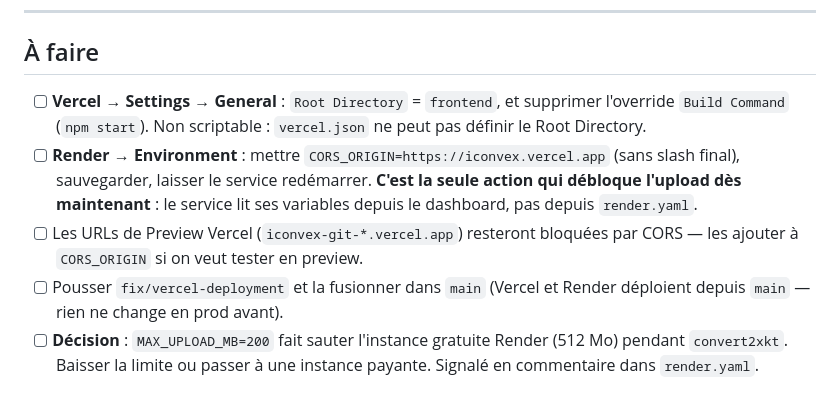
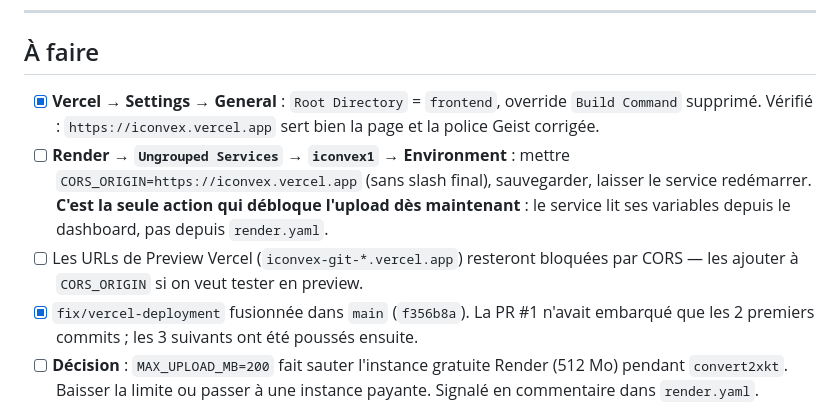
Before and after one commit to david15tonon/IConveX, a Markdown page: tasks/todo.md, the part around the change. Rendered like a GitHub page.

```diff
--- a/tasks/todo.md
+++ b/tasks/todo.md
@@ -39,17 +39,18 @@ tourner en serverless (voir `tasks/lessons.md`, leçon 4).
 
 ## À faire
 
-- [ ] **Vercel → Settings → General** : `Root Directory` = `frontend`, et
-      supprimer l'override `Build Command` (`npm start`).
-      Non scriptable : `vercel.json` ne peut pas définir le Root Directory.
-- [ ] **Render → Environment** : mettre `CORS_ORIGIN=https://iconvex.vercel.app`
+- [x] **Vercel → Settings → General** : `Root Directory` = `frontend`, override
+      `Build Command` supprimé. Vérifié : `https://iconvex.vercel.app` sert bien
+      la page et la police Geist corrigée.
+- [ ] **Render → `Ungrouped Services` → `iconvex1` → Environment** : mettre
+      `CORS_ORIGIN=https://iconvex.vercel.app`
       (sans slash final), sauvegarder, laisser le service redémarrer.
       **C'est la seule action qui débloque l'upload dès maintenant** : le service
       lit ses variables depuis le dashboard, pas depuis `render.yaml`.
 - [ ] Les URLs de Preview Vercel (`iconvex-git-*.vercel.app`) resteront bloquées
       par CORS — les ajouter à `CORS_ORIGIN` si on veut tester en preview.
-- [ ] Pousser `fix/vercel-deployment` et la fusionner dans `main`
-      (Vercel et Render déploient depuis `main` — rien ne change en prod avant).
+- [x] `fix/vercel-deployment` fusionnée dans `main` (`f356b8a`). La PR #1 n'avait
+      embarqué que les 2 premiers commits ; les 3 suivants ont été poussés ensuite.
 - [ ] **Décision** : `MAX_UPLOAD_MB=200` fait sauter l'instance gratuite Render
       (512 Mo) pendant `convert2xkt`. Baisser la limite ou passer à une
       instance payante. Signalé en commentaire dans `render.yaml`.
```
Also changed, not shown: tasks/lessons.md (+10 -0 lines).
